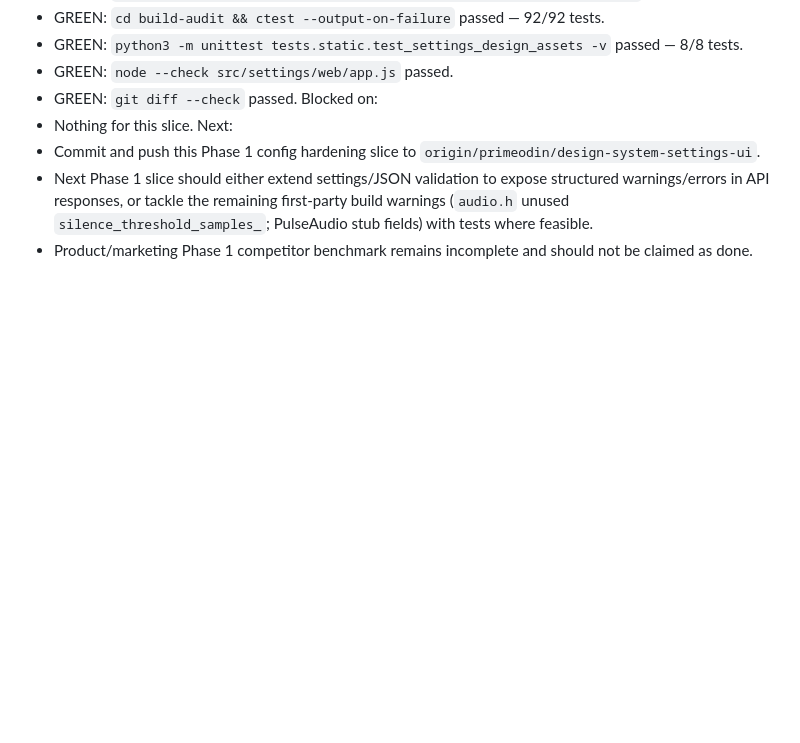
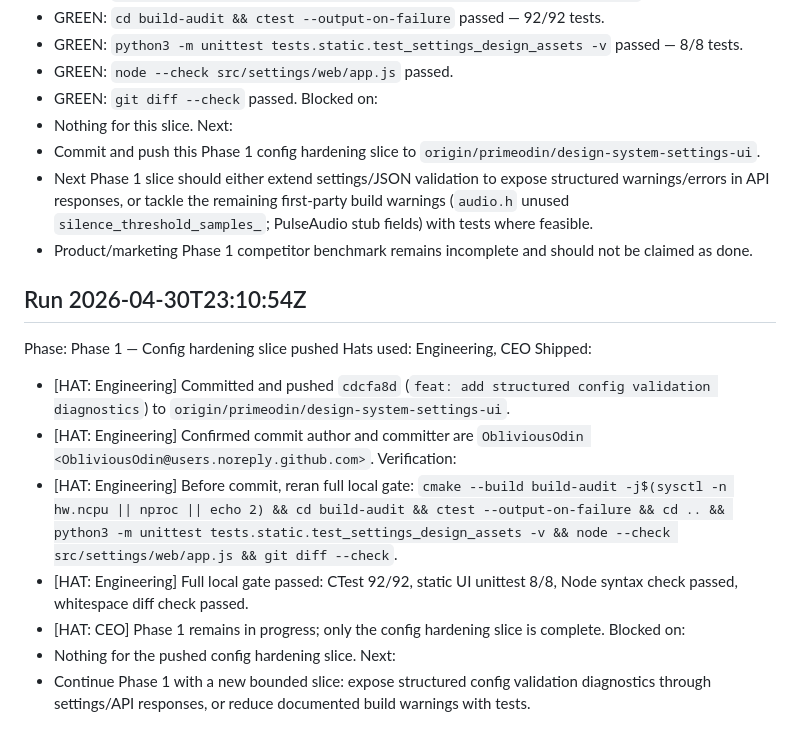
Before and after one commit to primemanifold/autowhisper, a Markdown page: .hermes/state.md, the part around the change. GitHub-like rendering; blank space fills up the shorter version.

Commit message:
chore: record config hardening handoff

```diff
--- a/.hermes/state.md
+++ b/.hermes/state.md
@@ -203,3 +203,18 @@ Next:
 - Commit and push this Phase 1 config hardening slice to `origin/primeodin/design-system-settings-ui`.
 - Next Phase 1 slice should either extend settings/JSON validation to expose structured warnings/errors in API responses, or tackle the remaining first-party build warnings (`audio.h` unused `silence_threshold_samples_`; PulseAudio stub fields) with tests where feasible.
 - Product/marketing Phase 1 competitor benchmark remains incomplete and should not be claimed as done.
+
+## Run 2026-04-30T23:10:54Z
+Phase: Phase 1 — Config hardening slice pushed
+Hats used: Engineering, CEO
+Shipped:
+- [HAT: Engineering] Committed and pushed `cdcfa8d` (`feat: add structured config validation diagnostics`) to `origin/primeodin/design-system-settings-ui`.
+- [HAT: Engineering] Confirmed commit author and committer are `ObliviousOdin <ObliviousOdin@users.noreply.github.com>`.
+Verification:
+- [HAT: Engineering] Before commit, reran full local gate: `cmake --build build-audit -j$(sysctl -n hw.ncpu || nproc || echo 2) && cd build-audit && ctest --output-on-failure && cd .. && python3 -m unittest tests.static.test_settings_design_assets -v && node --check src/settings/web/app.js && git diff --check`.
+- [HAT: Engineering] Full local gate passed: CTest 92/92, static UI unittest 8/8, Node syntax check passed, whitespace diff check passed.
+- [HAT: CEO] Phase 1 remains in progress; only the config hardening slice is complete.
+Blocked on:
+- Nothing for the pushed config hardening slice.
+Next:
+- Continue Phase 1 with a new bounded slice: expose structured config validation diagnostics through settings/API responses, or reduce documented build warnings with tests.
```
